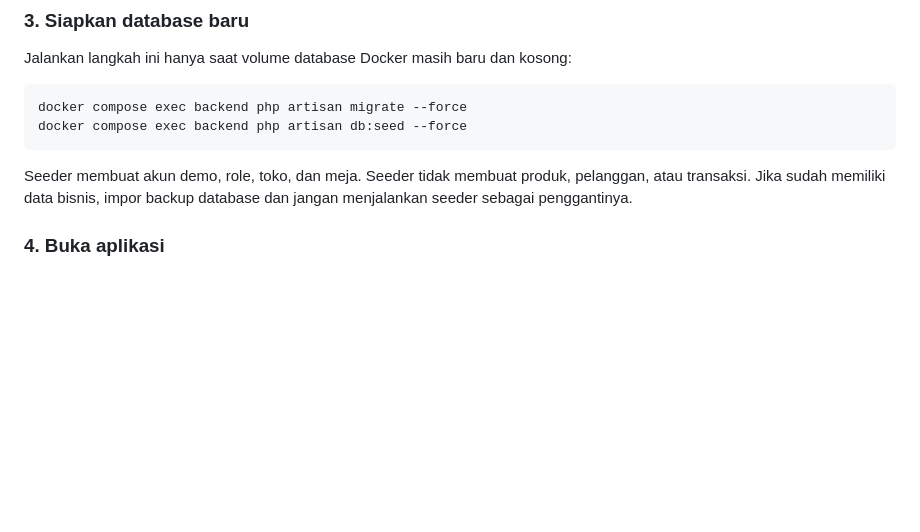
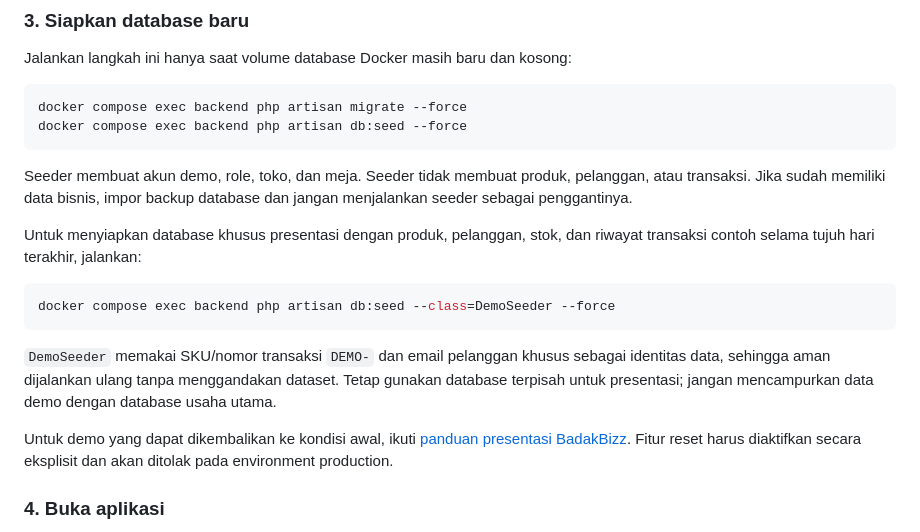
Before and after one commit to ridhoakbarsyah23/BadakBizz, a Markdown page: README.md, the part around the change. GitHub-like rendering; blank space fills up the shorter version.

Commit message:
docs: add presentation demo guide

````diff
--- a/README.md
+++ b/README.md
@@ -77,6 +77,22 @@ docker compose exec backend php artisan db:seed --force
 Seeder membuat akun demo, role, toko, dan meja. Seeder tidak membuat produk,
 pelanggan, atau transaksi. Jika sudah memiliki data bisnis, impor backup
 database dan jangan menjalankan seeder sebagai penggantinya.
+
+Untuk menyiapkan database khusus presentasi dengan produk, pelanggan, stok, dan
+riwayat transaksi contoh selama tujuh hari terakhir, jalankan:
+
+```powershell
+docker compose exec backend php artisan db:seed --class=DemoSeeder --force
+```
+
+`DemoSeeder` memakai SKU/nomor transaksi `DEMO-` dan email pelanggan khusus
+sebagai identitas data, sehingga aman dijalankan ulang tanpa menggandakan
+dataset. Tetap gunakan database terpisah untuk presentasi; jangan mencampurkan
+data demo dengan database usaha utama.
+
+Untuk demo yang dapat dikembalikan ke kondisi awal, ikuti
+[panduan presentasi BadakBizz](docs/DEMO.md). Fitur reset harus diaktifkan secara
+eksplisit dan akan ditolak pada environment production.
 
 ### 4. Buka aplikasi
 
````
Also changed, not shown: docs/DEMO.md (added, +93 -0 lines).
